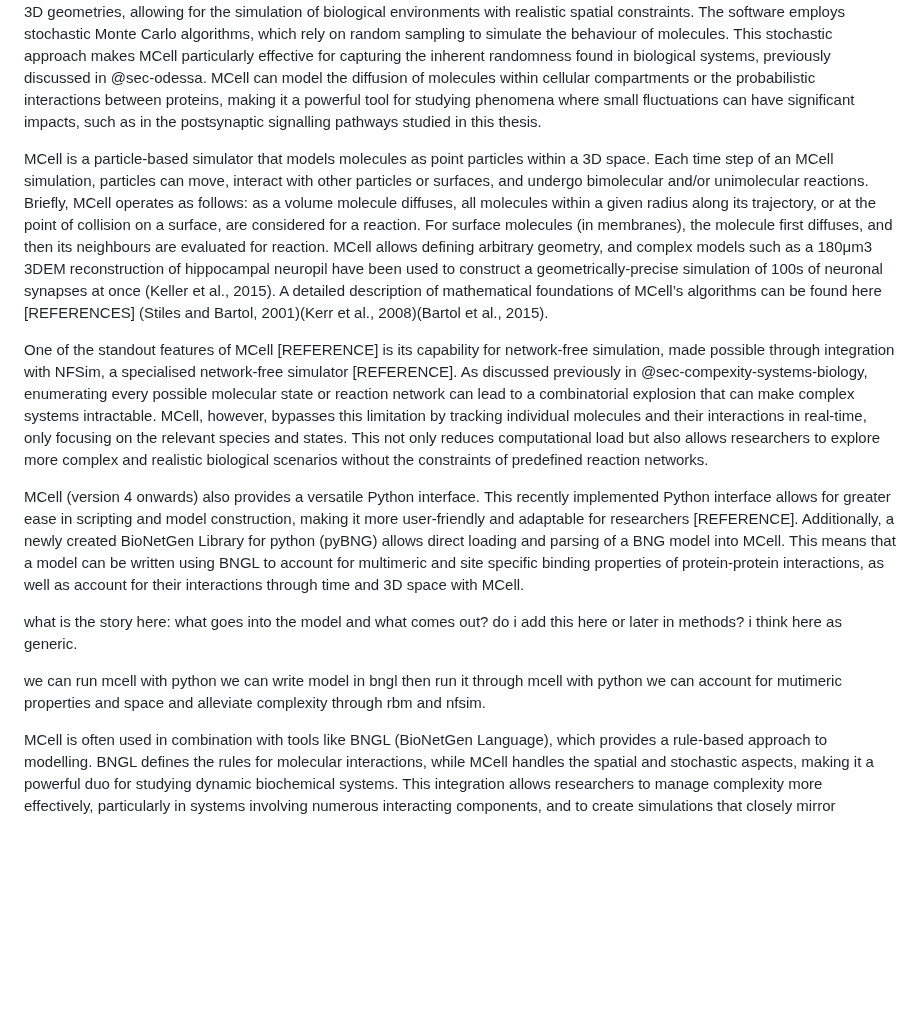
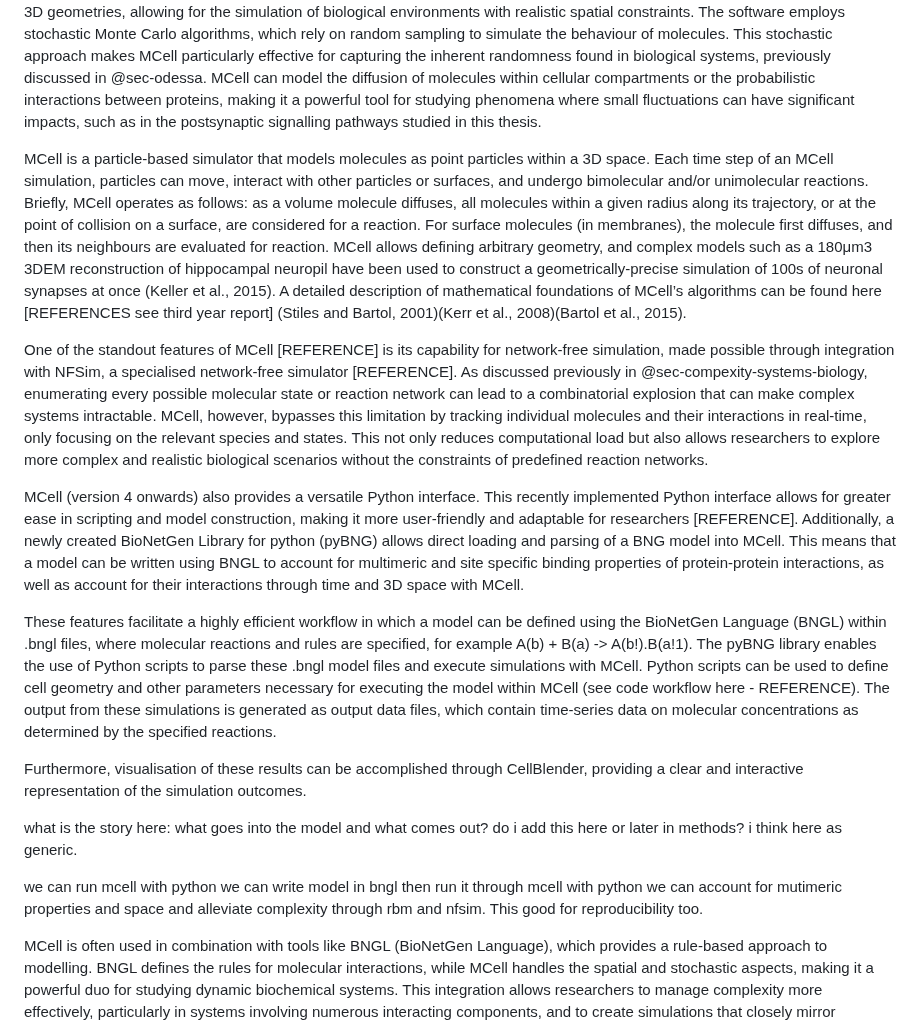
Before and after one commit to Susana465/camkii_thesis, a Markdown page: 30-modelling_background.md, the part around the change. Rendered like a GitHub page; blank space fills up the shorter version.

Commit message:
a bit more on story of how mcell runs

```diff
--- a/30-modelling_background.md
+++ b/30-modelling_background.md
@@ -91,11 +91,16 @@ Additionally, BNGL supports the inclusion of cellular compartments through its c
 
 MCell (Monte Carlo Cell) is a specialised software platform designed to simulate complex biochemical processes with a focus on spatial and stochastic dynamics. It is particularly valuable for modelling biological systems where the precise location and movement of molecules are crucial, such as synaptic signalling or interactions at the cellular level. MCell can handle highly detailed 3D geometries, allowing for the simulation of biological environments with realistic spatial constraints. The software employs stochastic Monte Carlo algorithms, which rely on random sampling to simulate the behaviour of molecules. This stochastic approach makes MCell particularly effective for capturing the inherent randomness found in biological systems, previously discussed in @sec-odessa. MCell can model the diffusion of molecules within cellular compartments or the probabilistic interactions between proteins, making it a powerful tool for studying phenomena where small fluctuations can have significant impacts, such as in the postsynaptic signalling pathways studied in this thesis.
 
-MCell is a particle-based simulator that models molecules as point particles within a 3D space. Each time step of an MCell simulation, particles can move, interact with other particles or surfaces, and undergo bimolecular and/or unimolecular reactions. Briefly, MCell operates as follows: as a volume molecule diffuses, all molecules within a given radius along its trajectory, or at the point of collision on a surface, are considered for a reaction. For surface molecules (in membranes), the molecule first diffuses, and then its neighbours are evaluated for reaction. MCell allows defining arbitrary geometry, and complex models such as a 180μm3 3DEM reconstruction of hippocampal neuropil have been used to construct a geometrically-precise simulation of 100s of neuronal synapses at once (Keller et al., 2015). A detailed description of mathematical foundations of MCell’s algorithms can be found here [REFERENCES] (Stiles and Bartol, 2001)(Kerr et al., 2008)(Bartol et al., 2015).
+MCell is a particle-based simulator that models molecules as point particles within a 3D space. Each time step of an MCell simulation, particles can move, interact with other particles or surfaces, and undergo bimolecular and/or unimolecular reactions. Briefly, MCell operates as follows: as a volume molecule diffuses, all molecules within a given radius along its trajectory, or at the point of collision on a surface, are considered for a reaction. For surface molecules (in membranes), the molecule first diffuses, and then its neighbours are evaluated for reaction. MCell allows defining arbitrary geometry, and complex models such as a 180μm3 3DEM reconstruction of hippocampal neuropil have been used to construct a geometrically-precise simulation of 100s of neuronal synapses at once (Keller et al., 2015). A detailed description of mathematical foundations of MCell’s algorithms can be found here [REFERENCES see third year report] (Stiles and Bartol, 2001)(Kerr et al., 2008)(Bartol et al., 2015).
 
 One of the standout features of MCell [REFERENCE] is its capability for network-free simulation, made possible through integration with NFSim, a specialised network-free simulator [REFERENCE]. As discussed previously in @sec-compexity-systems-biology, enumerating every possible molecular state or reaction network can lead to a combinatorial explosion that can make complex systems intractable. MCell, however, bypasses this limitation by tracking individual molecules and their interactions in real-time, only focusing on the relevant species and states. This not only reduces computational load but also allows researchers to explore more complex and realistic biological scenarios without the constraints of predefined reaction networks.
 
 MCell (version 4 onwards) also provides a versatile Python interface. This recently implemented Python interface allows for greater ease in scripting and model construction, making it more user-friendly and adaptable for researchers [REFERENCE]. Additionally, a newly created BioNetGen Library for python (pyBNG) allows direct loading and parsing of a BNG model into MCell. This means that a model can be written using BNGL to account for multimeric and site specific binding properties of protein-protein interactions, as well as account for their interactions through time and 3D space with MCell.
+
+These features facilitate a highly efficient workflow in which a model can be defined using the BioNetGen Language (BNGL) within .bngl files, where molecular reactions and rules are specified, for example A(b) + B(a) -> A(b!).B(a!1). The pyBNG library enables the use of Python scripts to parse these .bngl model files and execute simulations with MCell. Python scripts can be used to define cell geometry and other parameters necessary for executing the model within MCell (see code workflow here - REFERENCE).  The output from these simulations is generated as output data files, which contain time-series data on molecular concentrations as determined by the specified reactions.
+
+Furthermore, visualisation of these results can be accomplished through CellBlender, providing a clear and interactive representation of the simulation outcomes.
+
 
 
 what is the story here:
@@ -104,6 +109,7 @@ what goes into the model and what comes out? do i add this here or later in meth
 we can run mcell with python
 we can write model in bngl then run it through mcell with python
 we can account for mutimeric properties and space and alleviate complexity through rbm and nfsim.
+This good for reproducibility too.
 
 MCell is often used in combination with tools like BNGL (BioNetGen Language), which provides a rule-based approach to modelling. BNGL defines the rules for molecular interactions, while MCell handles the spatial and stochastic aspects, making it a powerful duo for studying dynamic biochemical systems. This integration allows researchers to manage complexity more effectively, particularly in systems involving numerous interacting components, and to create simulations that closely mirror experimental observations.
 
```
